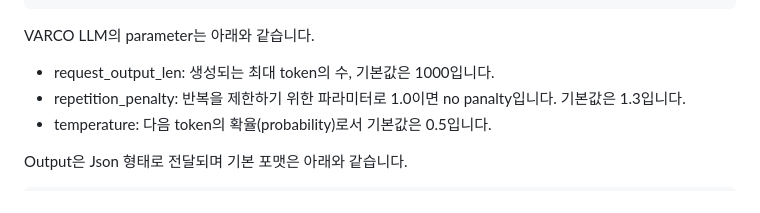
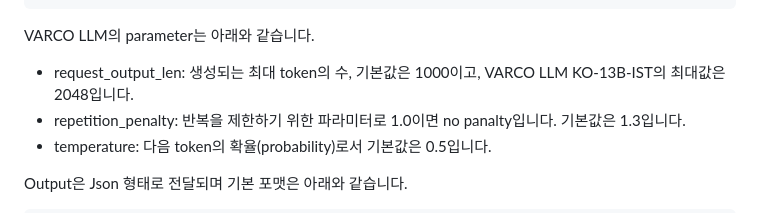
Before and after one commit to kyopark2014/korean-chatbot-using-varco-llm-and-opensearch, a Markdown page: README.md, the part around the change. GitHub-like rendering.

````diff
--- a/README.md
+++ b/README.md
@@ -46,7 +46,7 @@ llm = SagemakerEndpoint(
 ```
 
 VARCO LLM의 parameter는 아래와 같습니다.
-- request_output_len: 생성되는 최대 token의 수, 기본값은 1000입니다.
+- request_output_len: 생성되는 최대 token의 수, 기본값은 1000이고, VARCO LLM KO-13B-IST의 최대값은 2048입니다.
 - repetition_penalty: 반복을 제한하기 위한 파라미터로 1.0이면 no panalty입니다. 기본값은 1.3입니다.
 - temperature: 다음 token의 확율(probability)로서 기본값은 0.5입니다.
 
````
